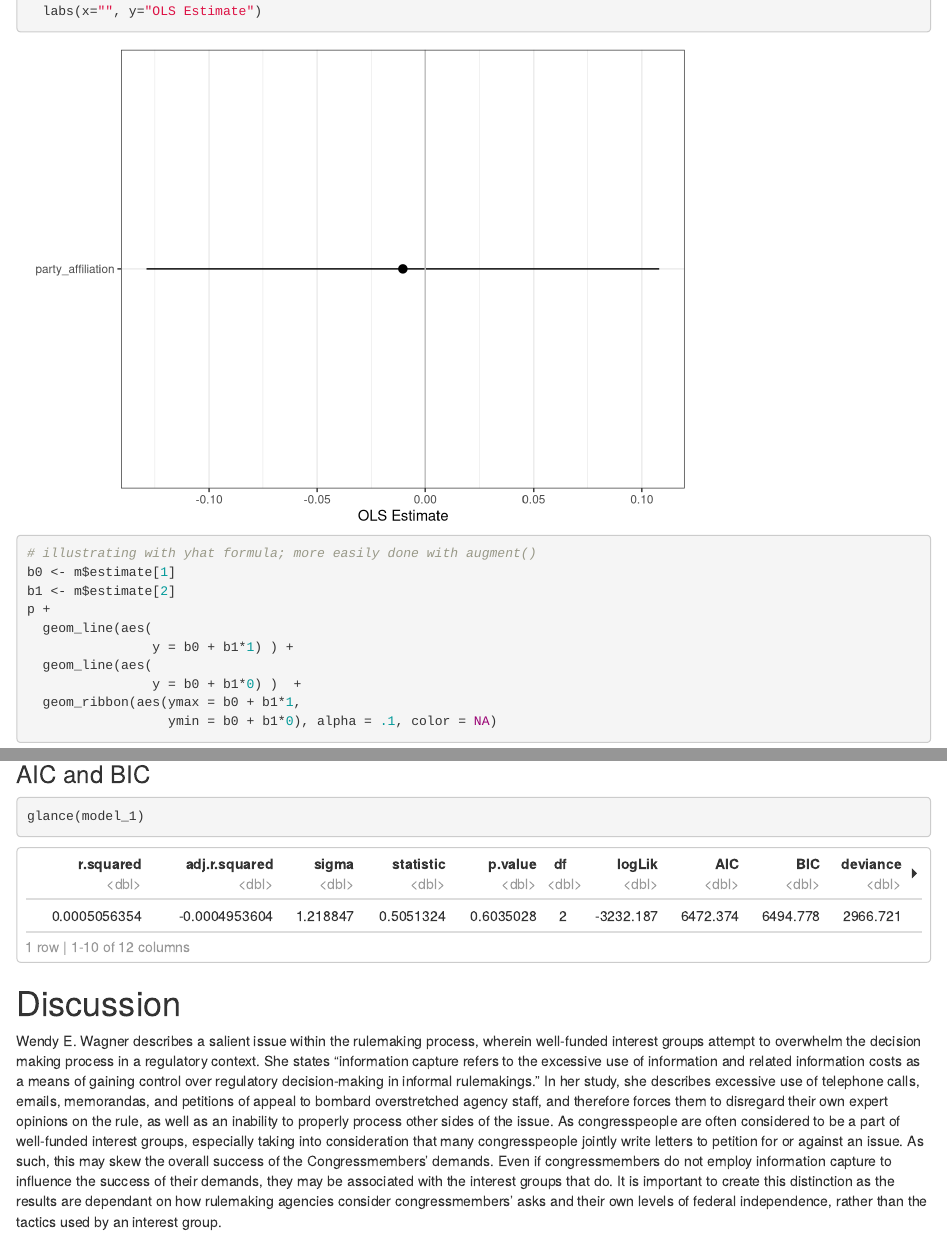
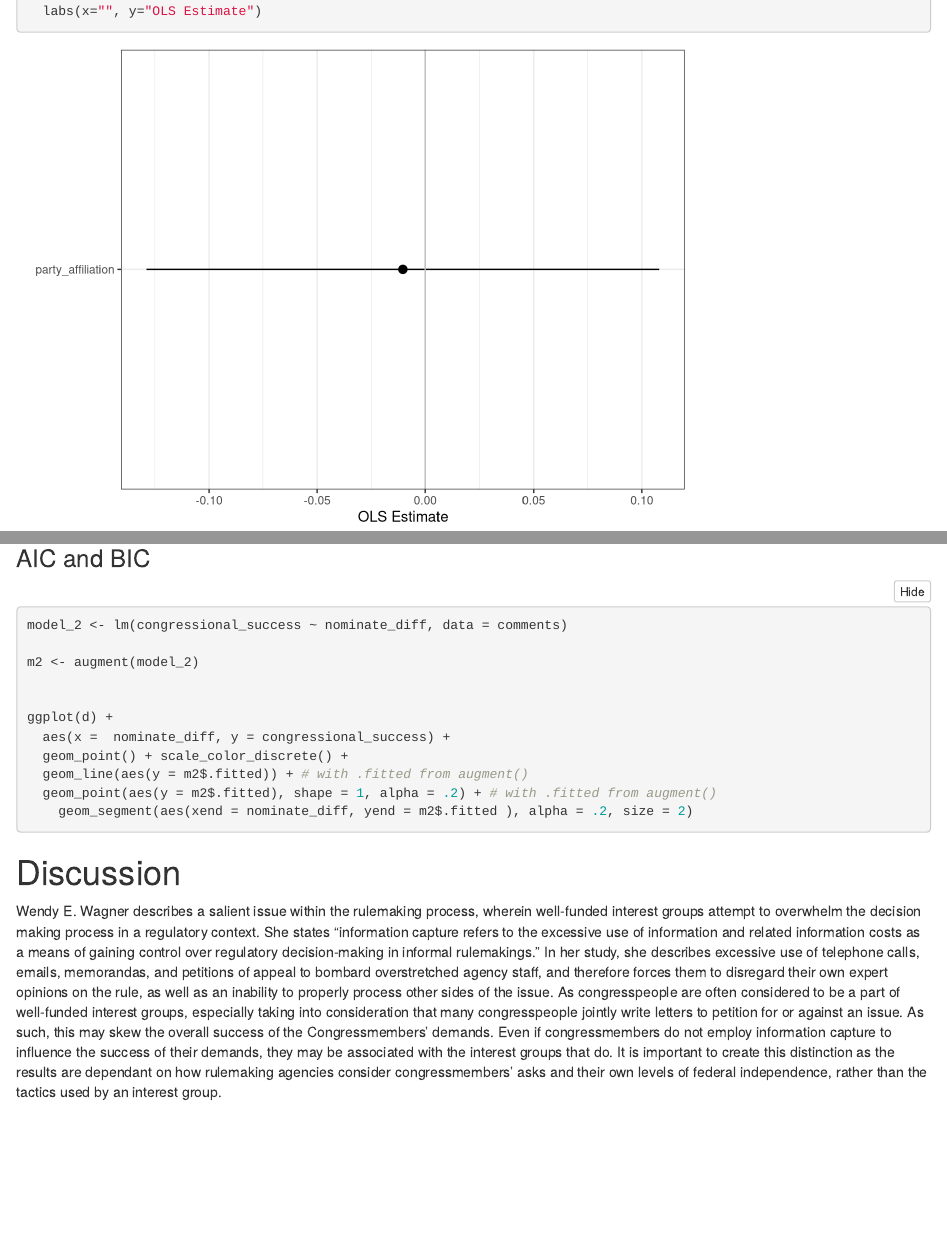
Before and after one commit to sabhushan/financial-rulemaking, an R Markdown document (docs/financial-rulemaking.rmd): the page in a window 1100 px wide, from 13240 px down before the commit and from 14500 px down after it, so that both start at the same text, and a second part further down, joined at a grey line. Rendered offline with R 4.5, knitr and Pandoc, with nearby package versions; folded parts are opened; some code elsewhere in the file could not run offline; long lines of code are wrapped.

````diff
--- a/docs/financial-rulemaking.rmd
+++ b/docs/financial-rulemaking.rmd
@@ -11,6 +11,8 @@
 output:
   html_document:
     df_print: paged
+    code_folding: hide
+    toc: true
 authornote: |
   Add complete departmental affiliations for each author here. Each new line herein must be indented, like this line.
   Enter author note here.
@@ -407,14 +409,28 @@
   geom_hline(yintercept = 0, color = "grey") +
   coord_flip() +
   labs(x="", y="OLS Estimate")
+
 ```
 
 
 ### AIC and BIC
 
 
-```{r}
-glance(model_1)
+```{r, eval= FALSE}
+
+model_2 <- lm(congressional_success ~ nominate_diff, data = comments)
+
+m2 <- augment(model_2)
+
+
+ggplot(d) +
+  aes(x =  nominate_diff, y = congressional_success) +
+  geom_point() + scale_color_discrete() +
+  geom_line(aes(y = m2$.fitted)) + # with .fitted from augment()
+  geom_point(aes(y = m2$.fitted), shape = 1, alpha = .2) + # with .fitted from augment()
+    geom_segment(aes(xend = nominate_diff, yend = m2$.fitted ), alpha = .2, size = 2)
+
+
 ```
 
 # Discussion
````
Also changed, not shown: docs/r-references.bib, docs/financial-rulemaking.rmd (4 more changed lines), 1 other file.
